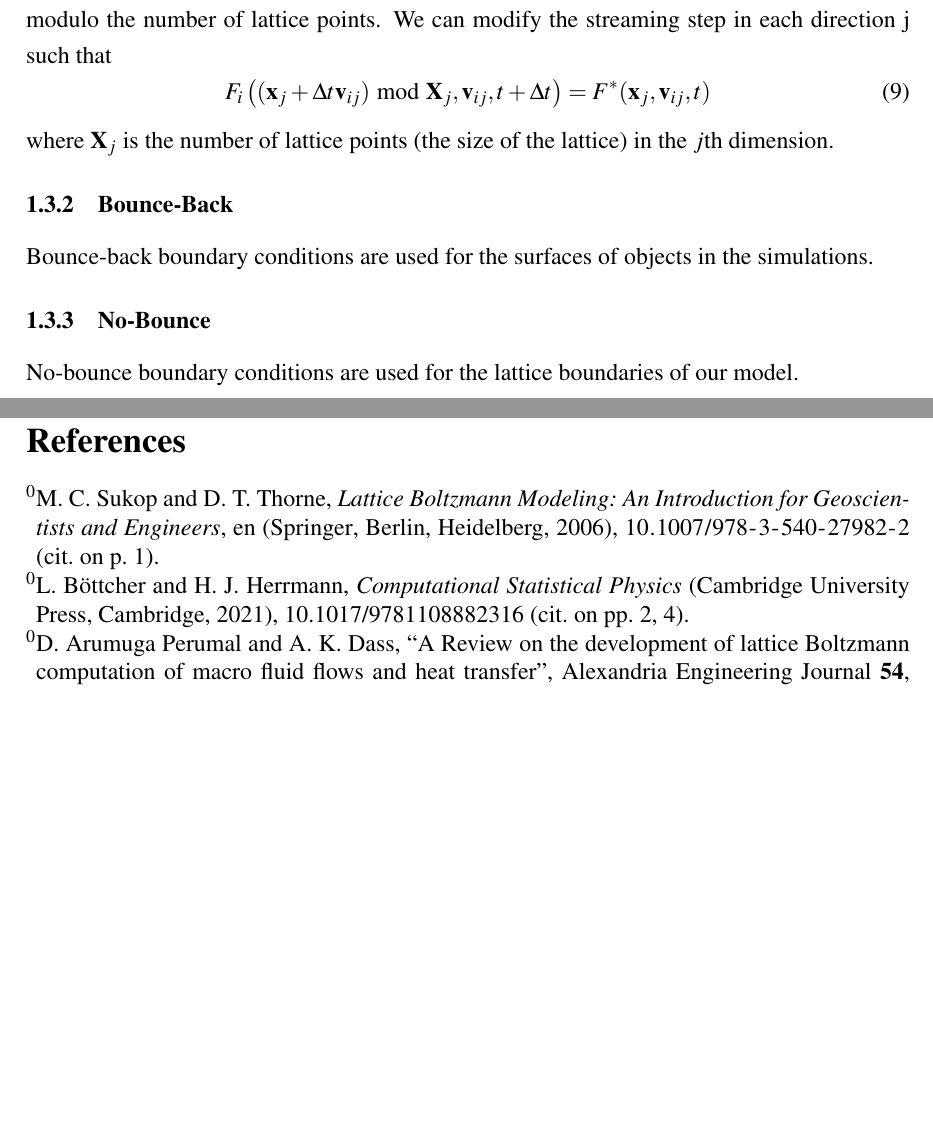
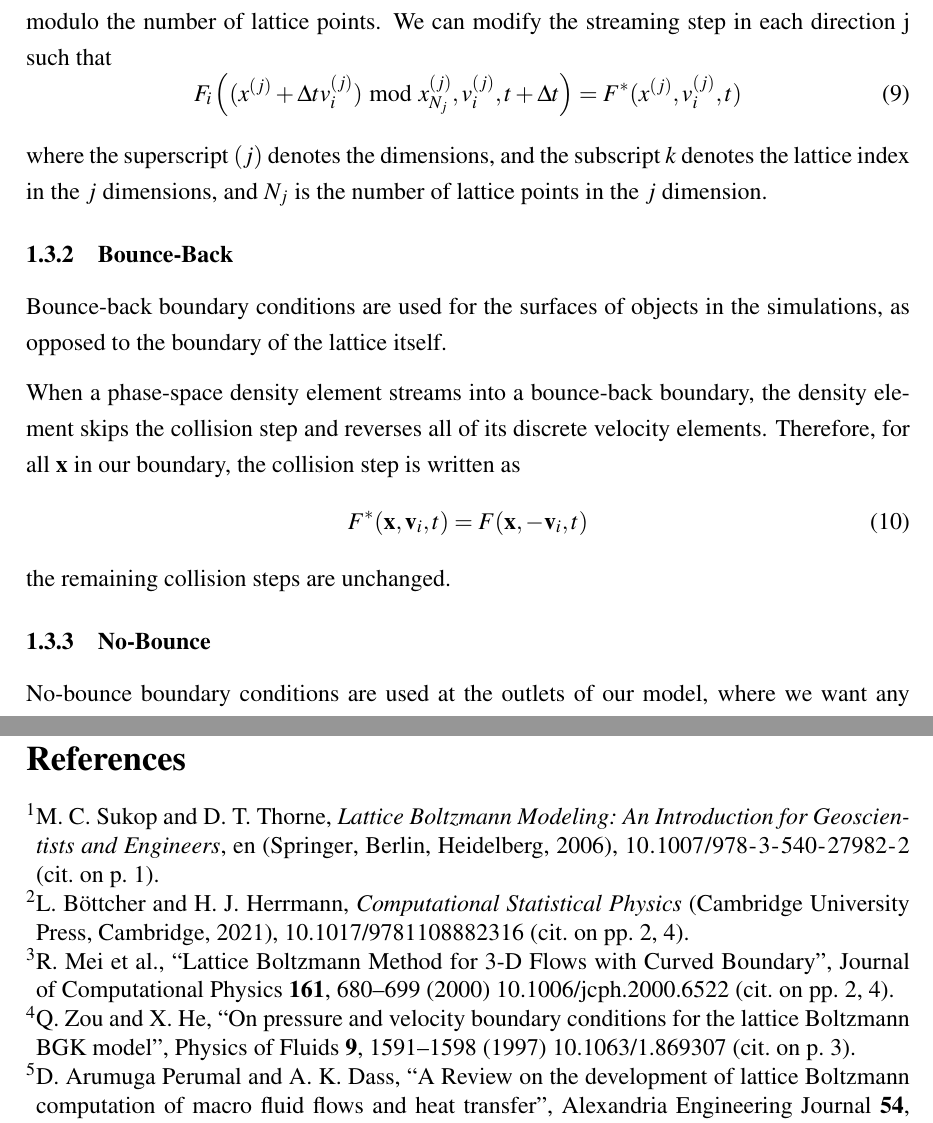
Before and after one commit to max-fatouros/LatticeBoltzmann, a LaTeX paper (report/main.tex, which reads report/references.bib): two parts of pages 5 and 7 of 7 before the commit and two parts of pages 5 and 8 of 8 after it, joined at a grey line, cut so that both start at the same text, the shorter picture padded with empty space. Compiled offline with pdfLaTeX.

Commit message:
add boundary condition section

```diff
--- a/report/main.tex
+++ b/report/main.tex
@@ -148,14 +148,24 @@ These boundary conditions are defined below.
 As usual, periodic boundary conditions can be ensured by taking the new lattice position modulo the number of lattice points.
 We can modify the streaming step in each direction j such that
 \begin{equation}
-  F_{i}\left((\mathbf x_{j} + \Delta t\mathbf v_{ij})\bmod \mathbf X_{j}, \mathbf v_{ij}, t + \Delta t\right)
-  = F^{*}(\mathbf x_{j}, \mathbf v_{ij}, t)
+  F_{i}\left((x^{(j)} + \Delta t v^{(j)}_{i})\bmod x^{(j)}_{N_{j}}, v^{(j)}_{i}, t + \Delta t\right)
+  = F^{*}(x^{(j)}, v^{(j)}_{i}, t)
 \end{equation}
-where $\mathbf X_{j}$ is the number of lattice points (the size of the lattice) in the $j$th dimension.
+
+where the superscript $(j)$ denotes the dimensions, and the subscript $k$ denotes the lattice index in the $j$ dimensions, and $N_{j}$ is the number of lattice points in the $j$ dimension.
+
 
 
 \subsubsection{Bounce-Back}
-Bounce-back boundary conditions are used for the surfaces of objects in the simulations.
+Bounce-back boundary conditions are used for the surfaces of objects in the simulations, as opposed to the boundary of the lattice itself.
+
+When a phase-space density element streams into a bounce-back boundary, the density element skips the collision step and reverses all of its discrete velocity elements. Therefore, for all $\mathbf x$ in our boundary, the collision step is written as
+\begin{equation}
+  F^{*}(\mathbf x, \mathbf v_{i}, t)
+  = F(\mathbf x, - \mathbf v_{i}, t)
+\end{equation}
+the remaining collision steps are unchanged.
+
 
 \subsubsection{No-Bounce}
-No-bounce boundary conditions are used for the lattice boundaries of our model.
+No-bounce boundary conditions are used at the outlets of our model, where we want any density-flow to disappear without reentering the other side of the lattice like they do with the periodic conditions.
@@ -161,0 +175 @@ No-bounce boundary conditions are used for the lattice boundaries of our model.
+\begin{align}
--- a/report/references.bib
+++ b/report/references.bib
@@ -46,3 +46,17 @@
 	pages = {955--971},
 	file = {ScienceDirect Snapshot:/Users/max/Zotero/storage/BUYZ28HV/S1110016815001362.html:text/html},
 }
+
+@article{mei_lattice_2000,
+	title = {Lattice {Boltzmann} {Method} for 3-{D} {Flows} with {Curved} {Boundary}},
+	volume = {161},
+	issn = {0021-9991},
+	url = {https://www.sciencedirect.com/science/article/pii/S0021999100965227},
+	doi = {10.1006/jcph.2000.6522},
+	abstract = {In this work, we investigate two issues that are important to computational efficiency and reliability in fluid dynamic applications of the lattice Boltzmann equation (LBE): (1) Computational stability and accuracy of different lattice Boltzmann models and (2) the treatment of the boundary conditions on curved solid boundaries and their 3-D implementations. Three athermal 3-D LBE models (Q15D3, Q19D3, and Q27D3) are studied and compared in terms of efficiency, accuracy, and robustness. The boundary treatment recently developed by Filippova and Hänel (1998, J. Comp. Phys.147, 219) and Mei et al. (1999, J. Comp. Phys.155, 307) in 2-D is extended to and implemented for 3-D. The convergence, stability, and computational efficiency of the 3-D LBE models with the boundary treatment for curved boundaries were tested in simulations of four 3-D flows: (1) Fully developed flows in a square duct, (2) flow in a 3-D lid-driven cavity, (3) fully developed flows in a circular pipe, and (4) a uniform flow over a sphere. We found that while the 15-velocity 3-D (Q15D3) model is more prone to numerical instability and the Q27D3 is more computationally intensive, the Q19D3 model provides a balance between computational reliability and efficiency. Through numerical simulations, we demonstrated that the boundary treatment for 3-D arbitrary curved geometry has second-order accuracy and possesses satisfactory stability characteristics.},
+	number = {2},
+	urldate = {2025-05-12},
+	journal = {Journal of Computational Physics},
+	author = {Mei, Renwei and Shyy, Wei and Yu, Dazhi and Luo, Li-Shi},
+	month = jul,
+	year = {2000},
@@ -48,0 +68,7 @@
+	title = {On pressure and velocity boundary conditions for the lattice {Boltzmann} {BGK} model},
+	volume = {9},
+	issn = {1070-6631},
+	url = {https://doi.org/10.1063/1.869307},
+	doi = {10.1063/1.869307},
+	abstract = {Pressure (density) and velocity boundary conditions are studied for 2-D and 3-D lattice Boltzmann BGK models (LBGK) and a new method to specify these conditions is proposed. These conditions are constructed in consistency with the wall boundary condition, based on the idea of bounceback of the non-equilibrium distribution. When these conditions are used together with the incompressible LBGK model [J. Stat. Phys. 81, 35 (1995)] the simulation results recover the analytical solution of the plane Poiseuille flow driven by a pressure (density) difference. The half-way wall bounceback boundary condition is also used with the pressure (density) inlet/outlet conditions proposed in this paper and in Phys. Fluids 8, 2527 (1996) to study 2-D Poiseuille flow and 3-D square duct flow. The numerical results are approximately second-order accurate. The magnitude of the error of the half-way wall bounceback boundary condition is comparable with that of other published boundary conditions and it has better stability behavior.},
+	number = {6},
@@ -48,0 +79,4 @@
+	year = {1997},
+	pages = {1591--1598},
+	file = {Snapshot:/Users/max/Zotero/storage/WY5HP2IH/On-pressure-and-velocity-boundary-conditions-for.html:text/html;Submitted Version:/Users/max/Zotero/storage/P3EDPCRV/Zou and He - 1997 - On pressure and velocity boundary conditions for t.pdf:application/pdf},
+}
```
Also changed, not shown: report/main.tex (9 more changed lines), report/references.bib (9 more changed lines).
